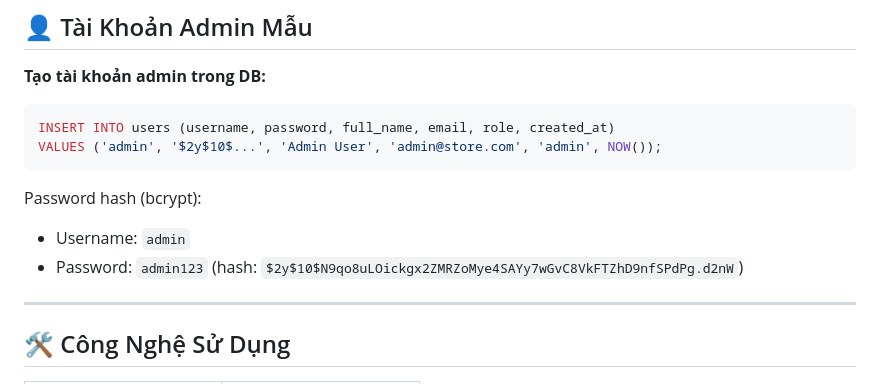
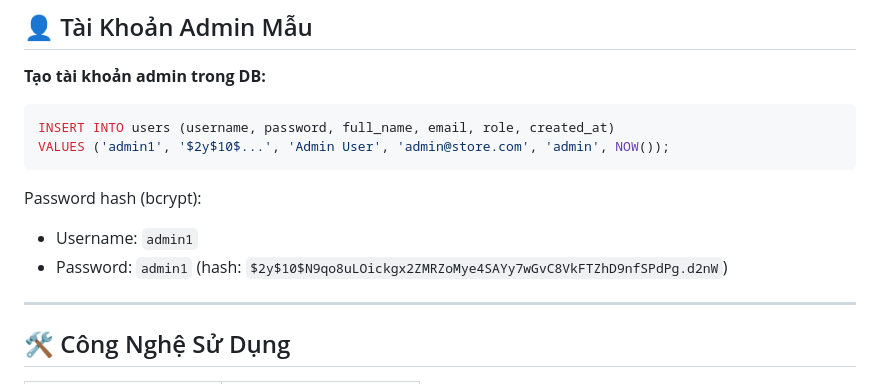
Before and after one commit to Minh-Hoang717/Website_MeoClothing, a Markdown page: README.md, the part around the change. GitHub-like rendering.

````diff
--- a/README.md
+++ b/README.md
@@ -163,13 +163,13 @@ meo-clothing-store/
 
 ```sql
 INSERT INTO users (username, password, full_name, email, role, created_at)
-VALUES ('admin', '$2y$10$...', 'Admin User', 'admin@store.com', 'admin', NOW());
+VALUES ('admin1', '$2y$10$...', 'Admin User', 'admin@store.com', 'admin', NOW());
 ```
 
 Password hash (bcrypt):
 
-- Username: `admin`
-- Password: `admin123` (hash: `$2y$10$N9qo8uLOickgx2ZMRZoMye4SAYy7wGvC8VkFTZhD9nfSPdPg.d2nW`)
+- Username: `admin1`
+- Password: `admin1` (hash: `$2y$10$N9qo8uLOickgx2ZMRZoMye4SAYy7wGvC8VkFTZhD9nfSPdPg.d2nW`)
 
 ---
 
````
